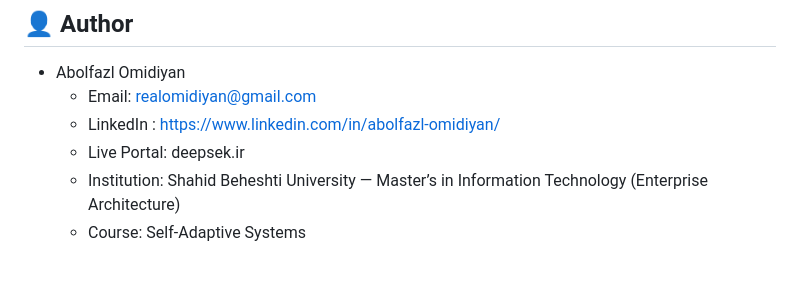
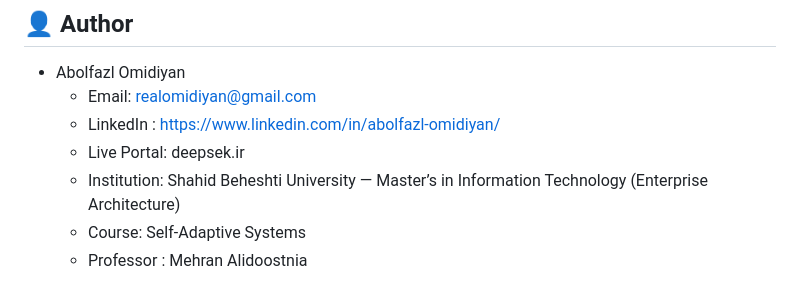
Before and after one commit to Abolfazl-Omidiyan/DYNRESDT-for-self-Adaptive-System, a Markdown page: README.md, the part around the change. GitHub-like rendering.

```diff
--- a/README.md
+++ b/README.md
@@ -120,3 +120,4 @@ DYNRESDT/
   * Live Portal: deepsek.ir
   * Institution: Shahid Beheshti University — Master’s in Information Technology (Enterprise Architecture)
   * Course: Self-Adaptive Systems
+  * Professor : Mehran Alidoostnia
```
